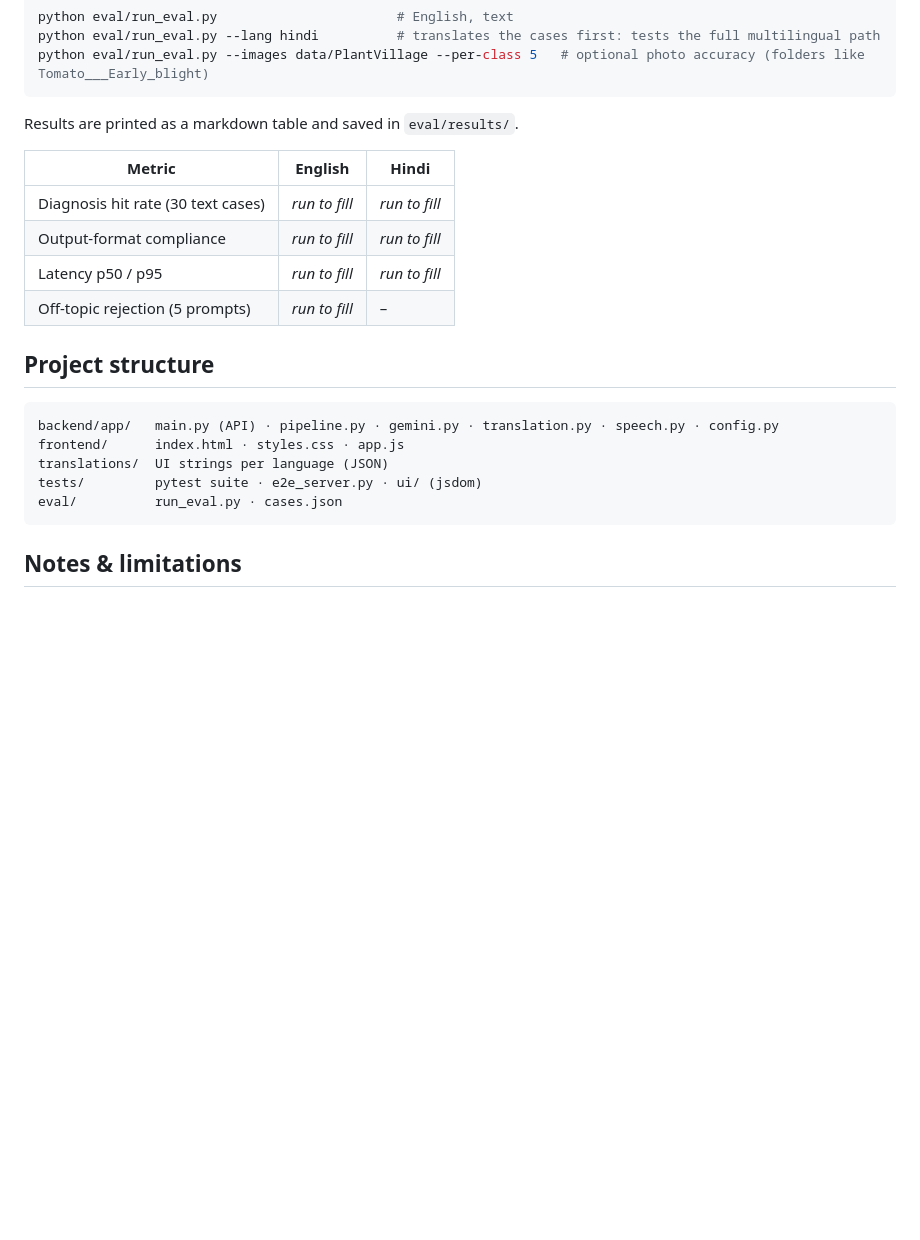
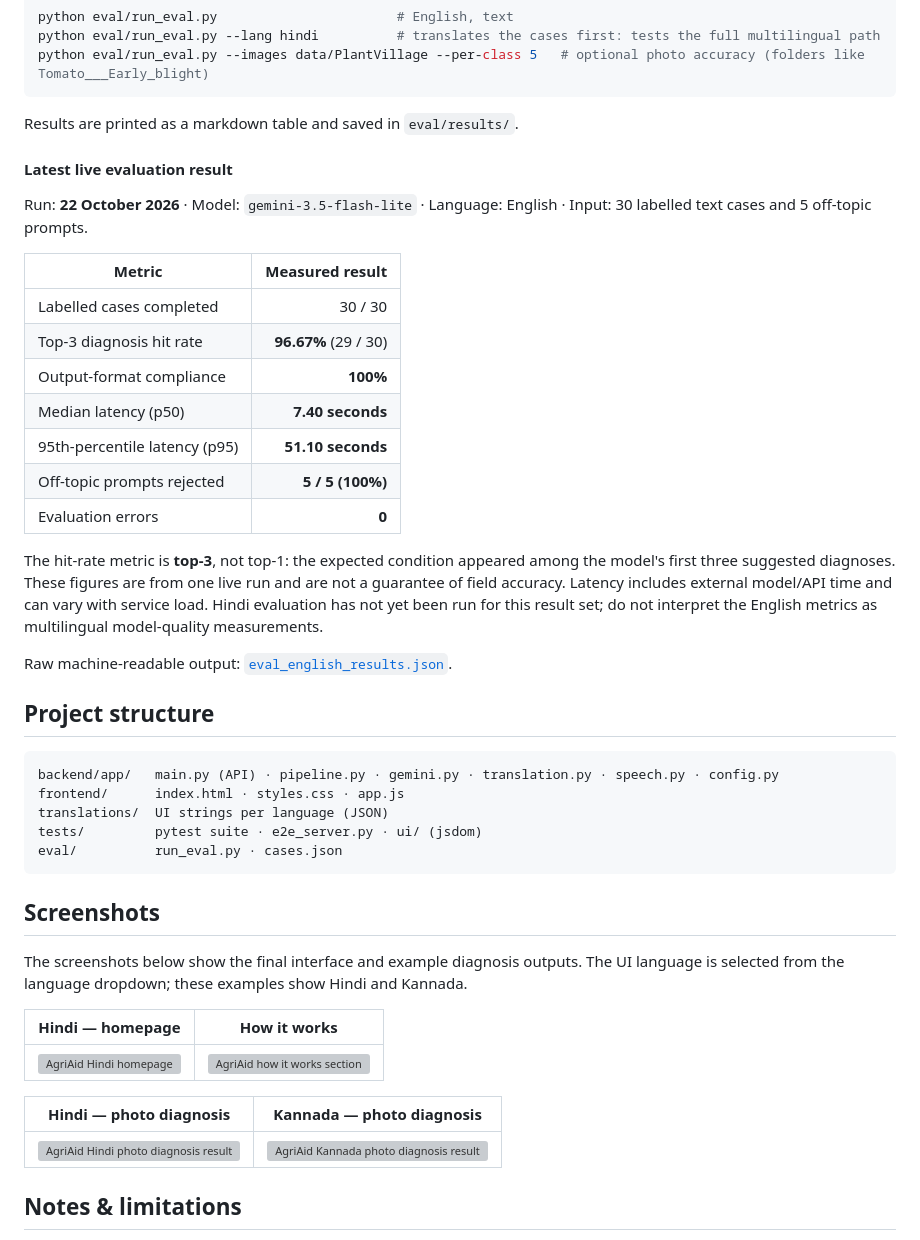
Before and after one commit to samsaxas/AgriAid_Original, a Markdown page: README.md, the part around one of its changes. Drawn GitHub-style; blank space fills up the shorter version; grey boxes are pictures that could not be loaded.

Commit message:
Modified_readme

````diff
--- a/README.md
+++ b/README.md
@@ -73,12 +74,24 @@ python eval/run_eval.py --images data/PlantVillage --per-class 5   # optional ph
 ```
 Results are printed as a markdown table and saved in `eval/results/`.
 
-| Metric | English | Hindi |
-|---|---|---|
-| Diagnosis hit rate (30 text cases) | _run to fill_ | _run to fill_ |
-| Output-format compliance | _run to fill_ | _run to fill_ |
-| Latency p50 / p95 | _run to fill_ | _run to fill_ |
-| Off-topic rejection (5 prompts) | _run to fill_ | – |
+#### Latest live evaluation result
+
+Run: **22 October 2026** · Model: `gemini-3.5-flash-lite` · Language: English · Input: 30 labelled text cases and 5 off-topic prompts.
+
+| Metric | Measured result |
+|---|---:|
+| Labelled cases completed | 30 / 30 |
+| Top-3 diagnosis hit rate | **96.67%** (29 / 30) |
+| Output-format compliance | **100%** |
+| Median latency (p50) | **7.40 seconds** |
+| 95th-percentile latency (p95) | **51.10 seconds** |
+| Off-topic prompts rejected | **5 / 5 (100%)** |
+| Evaluation errors | **0** |
+
+The hit-rate metric is **top-3**, not top-1: the expected condition appeared among the model's first three suggested diagnoses. These figures are from one live run and are not a guarantee of field accuracy. Latency includes external model/API time and can vary with service load. Hindi evaluation has not yet been run for this result set; do not interpret the English metrics as multilingual model-quality measurements.
+
+Raw machine-readable output: [`eval_english_results.json`](eval_english_results.json).
+
 
 ## Project structure
 ```
@@ -89,6 +102,18 @@ tests/         pytest suite · e2e_server.py · ui/ (jsdom)
 eval/          run_eval.py · cases.json
 ```
 
+## Screenshots
+
+The screenshots below show the final interface and example diagnosis outputs. The UI language is selected from the language dropdown; these examples show Hindi and Kannada.
+
+| Hindi — homepage | How it works |
+|---|---|
+| ![AgriAid Hindi homepage](docs/screenshots/hindi-homepage.png) | ![AgriAid how it works section](docs/screenshots/how-it-works.png) |
+
+| Hindi — photo diagnosis | Kannada — photo diagnosis |
+|---|---|
+| ![AgriAid Hindi photo diagnosis result](docs/screenshots/hindi-photo-diagnosis.png) | ![AgriAid Kannada photo diagnosis result](docs/screenshots/kannada-photo-diagnosis.png) |
+
 ## Notes & limitations
 - Diagnoses are AI suggestions; accuracy depends on input quality. For severe or widespread outbreaks, consult a local agronomist.
 - Uploaded photos/audio are processed in memory and sent to Google's APIs; AgriAid does not store them.
````
Also changed, not shown: other parts of README.md (+2 -1 lines).
